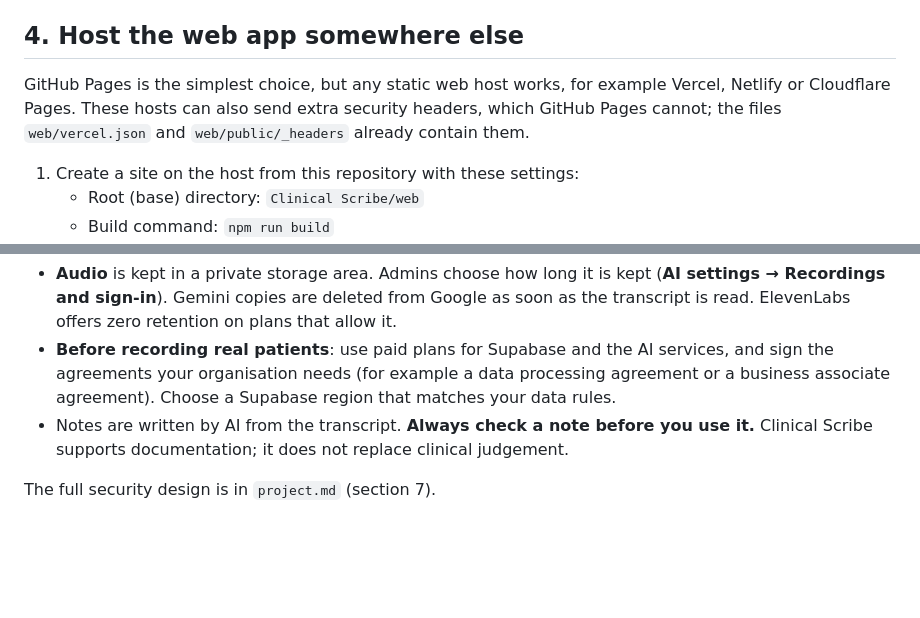
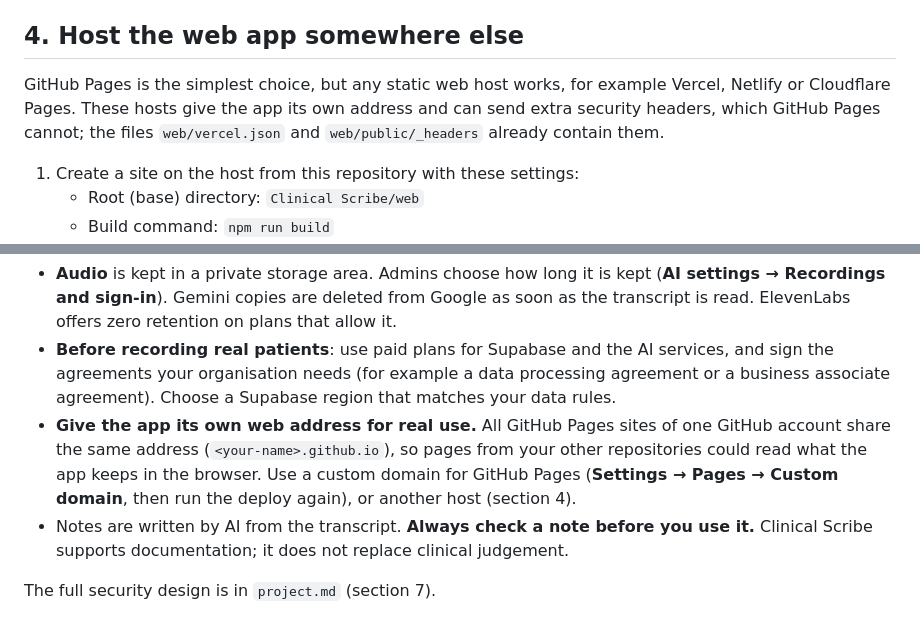
Before and after one commit to albusthaw/General-Tools, a Markdown page: Clinical Scribe/README.md, 2 parts joined by grey strips. GitHub-like rendering; blank space fills up the shorter version.

Commit message:
Advise a separate web address for Clinical Scribe in real use
GitHub Pages sites of one account share a single origin, and so share
browser storage. The README now says to use a custom domain or another
host before recording real patients, and how to set it up.

Co-Authored-By: Claude Opus 5.5 <noreply@anthropic.com>
Claude-Session: https://claude.ai/code/session_01Pu61aEyXpVzcJZQWPH3RAd

```diff
--- a/Clinical Scribe/README.md
+++ b/Clinical Scribe/README.md
@@ -91,7 +91,7 @@ The same upgrade can be run from a computer with `node build/deploy/deploy.mjs`
 
 ## 4. Host the web app somewhere else
 
-GitHub Pages is the simplest choice, but any static web host works, for example Vercel, Netlify or Cloudflare Pages. These hosts can also send extra security headers, which GitHub Pages cannot; the files `web/vercel.json` and `web/public/_headers` already contain them.
+GitHub Pages is the simplest choice, but any static web host works, for example Vercel, Netlify or Cloudflare Pages. These hosts give the app its own address and can send extra security headers, which GitHub Pages cannot; the files `web/vercel.json` and `web/public/_headers` already contain them.
 
 1. Create a site on the host from this repository with these settings:
    - Root (base) directory: `Clinical Scribe/web`
@@ -135,6 +135,7 @@ Put the contents of `web/dist` on any static web host. The files use relative pa
 - **Records**: each person sees only their own recordings. Admins can open someone else's records only through **Review records**, which needs a reason and a confirmation. Every list viewed, record opened and item copied is written to the audit log with the admin's name and reason. The audit log cannot be changed or deleted, even by admins.
 - **Audio** is kept in a private storage area. Admins choose how long it is kept (**AI settings → Recordings and sign-in**). Gemini copies are deleted from Google as soon as the transcript is read. ElevenLabs offers zero retention on plans that allow it.
 - **Before recording real patients**: use paid plans for Supabase and the AI services, and sign the agreements your organisation needs (for example a data processing agreement or a business associate agreement). Choose a Supabase region that matches your data rules.
+- **Give the app its own web address for real use.** All GitHub Pages sites of one GitHub account share the same address (`<your-name>.github.io`), so pages from your other repositories could read what the app keeps in the browser. Use a custom domain for GitHub Pages (**Settings → Pages → Custom domain**, then run the deploy again), or another host (section 4).
 - Notes are written by AI from the transcript. **Always check a note before you use it.** Clinical Scribe supports documentation; it does not replace clinical judgement.
 
 The full security design is in `project.md` (section 7).
```
Also changed, not shown: Clinical Scribe/project.md (+1 -0 lines).
